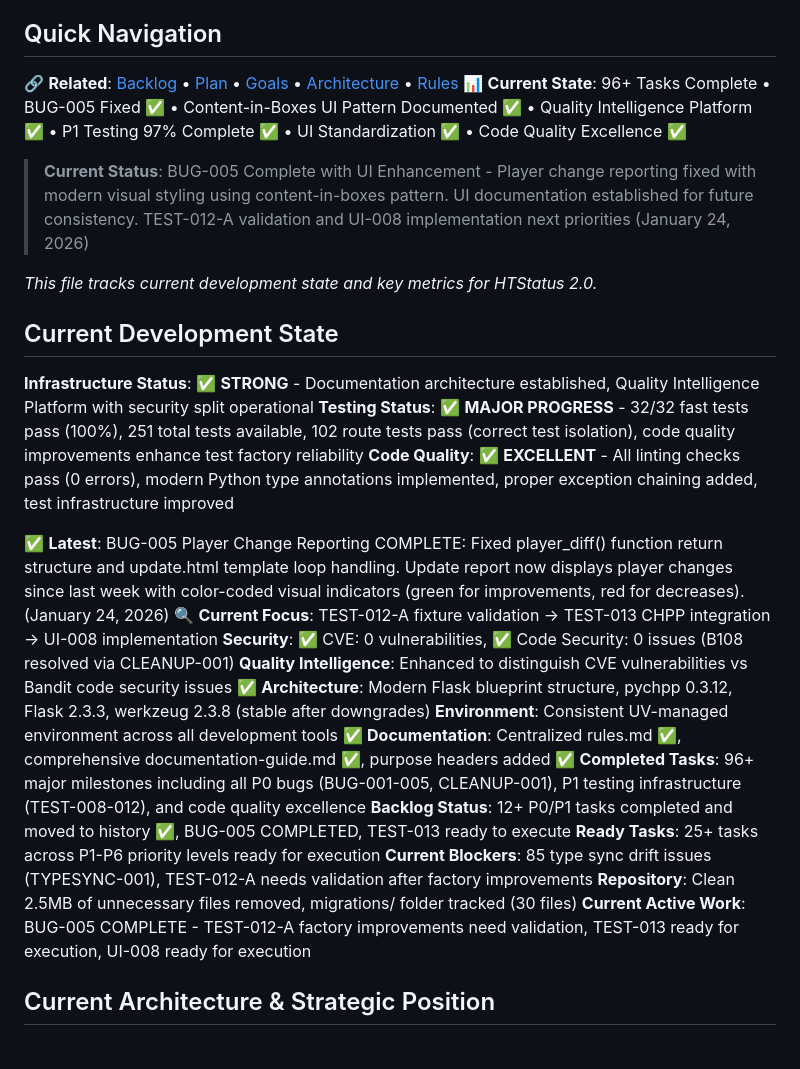
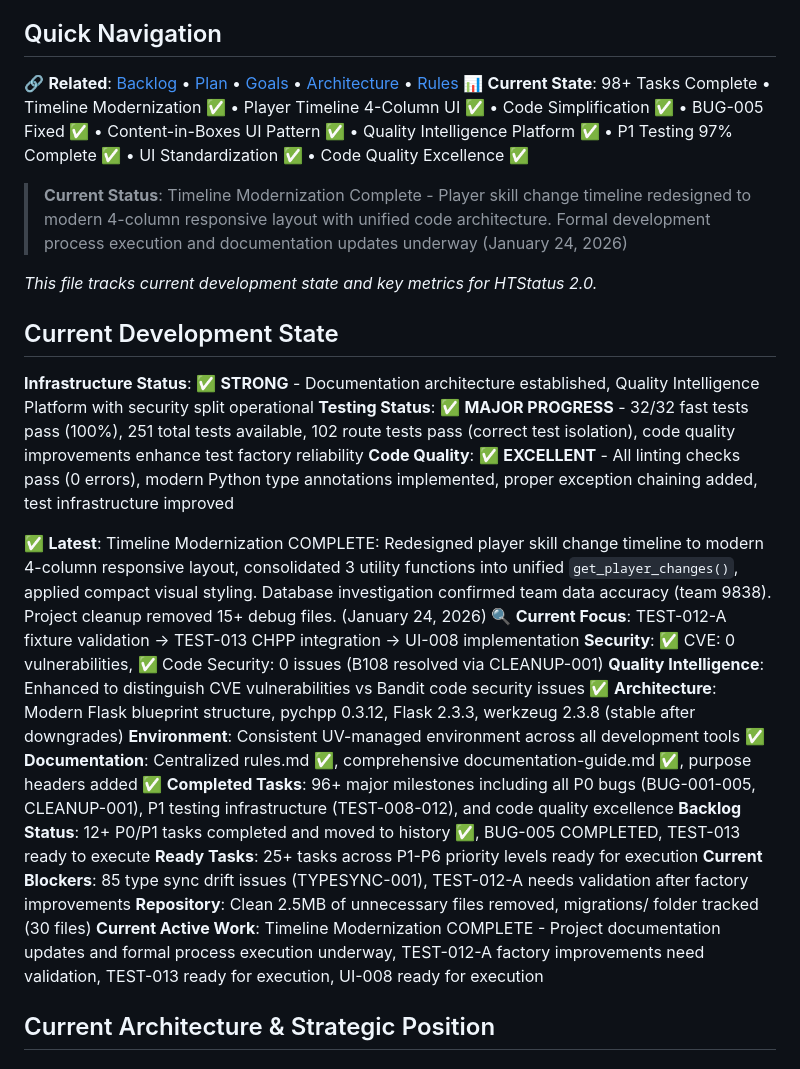
Before and after one commit to kvarak/htstatus, a Markdown page: .project/progress.md, the part around the change. Rendered like a GitHub page.

```diff
--- a/.project/progress.md
+++ b/.project/progress.md
@@ -7,9 +7,9 @@
 
 ## Quick Navigation
 🔗 **Related**: [Backlog](backlog.md) • [Plan](plan.md) • [Goals](goals.md) • [Architecture](architecture.md) • [Rules](rules.md)
-📊 **Current State**: 96+ Tasks Complete • BUG-005 Fixed ✅ • Content-in-Boxes UI Pattern Documented ✅ • Quality Intelligence Platform ✅ • P1 Testing 97% Complete ✅ • UI Standardization ✅ • Code Quality Excellence ✅
+📊 **Current State**: 98+ Tasks Complete • Timeline Modernization ✅ • Player Timeline 4-Column UI ✅ • Code Simplification ✅ • BUG-005 Fixed ✅ • Content-in-Boxes UI Pattern ✅ • Quality Intelligence Platform ✅ • P1 Testing 97% Complete ✅ • UI Standardization ✅ • Code Quality Excellence ✅
 
-> **Current Status**: BUG-005 Complete with UI Enhancement - Player change reporting fixed with modern visual styling using content-in-boxes pattern. UI documentation established for future consistency. TEST-012-A validation and UI-008 implementation next priorities (January 24, 2026)
+> **Current Status**: Timeline Modernization Complete - Player skill change timeline redesigned to modern 4-column responsive layout with unified code architecture. Formal development process execution and documentation updates underway (January 24, 2026)
 
 *This file tracks current development state and key metrics for HTStatus 2.0.*
 
@@ -19,7 +19,7 @@
 **Testing Status**: ✅ **MAJOR PROGRESS** - 32/32 fast tests pass (100%), 251 total tests available, 102 route tests pass (correct test isolation), code quality improvements enhance test factory reliability
 **Code Quality**: ✅ **EXCELLENT** - All linting checks pass (0 errors), modern Python type annotations implemented, proper exception chaining added, test infrastructure improved
 
-✅ **Latest**: BUG-005 Player Change Reporting COMPLETE: Fixed player_diff() function return structure and update.html template loop handling. Update report now displays player changes since last week with color-coded visual indicators (green for improvements, red for decreases). (January 24, 2026)
+✅ **Latest**: Timeline Modernization COMPLETE: Redesigned player skill change timeline to modern 4-column responsive layout, consolidated 3 utility functions into unified `get_player_changes()`, applied compact visual styling. Database investigation confirmed team data accuracy (team 9838). Project cleanup removed 15+ debug files. (January 24, 2026)
 🔍 **Current Focus**: TEST-012-A fixture validation → TEST-013 CHPP integration → UI-008 implementation
 **Security**: ✅ CVE: 0 vulnerabilities, ✅ Code Security: 0 issues (B108 resolved via CLEANUP-001)
 **Quality Intelligence**: Enhanced to distinguish CVE vulnerabilities vs Bandit code security issues ✅
@@ -31,7 +31,7 @@
 **Ready Tasks**: 25+ tasks across P1-P6 priority levels ready for execution
 **Current Blockers**: 85 type sync drift issues (TYPESYNC-001), TEST-012-A needs validation after factory improvements
 **Repository**: Clean 2.5MB of unnecessary files removed, migrations/ folder tracked (30 files)
-**Current Active Work**: BUG-005 COMPLETE - TEST-012-A factory improvements need validation, TEST-013 ready for execution, UI-008 ready for execution
+**Current Active Work**: Timeline Modernization COMPLETE - Project documentation updates and formal process execution underway, TEST-012-A factory improvements need validation, TEST-013 ready for execution, UI-008 ready for execution
 
 ## Current Architecture & Strategic Position
 
```
Also changed, not shown: .project/history/backlog-done.md (+44 -0 lines).
